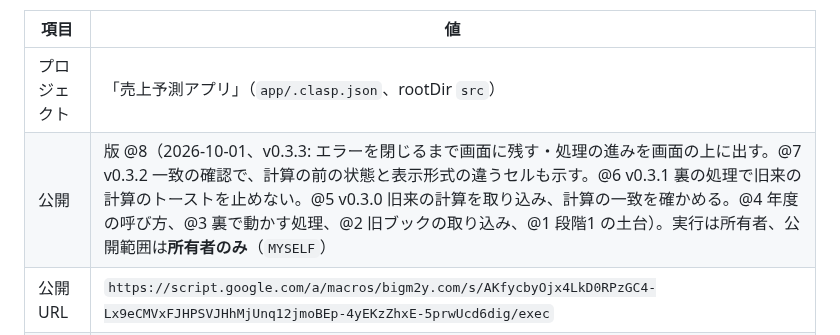
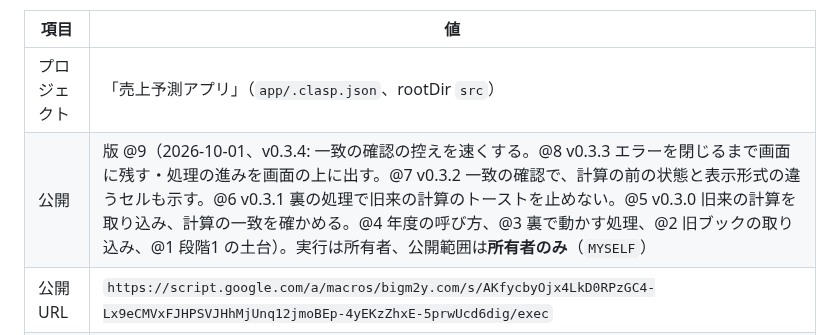
Before and after one commit to yukihiro-murai/Forecast_Agent, a Markdown page: app/README.md, the part around the change. Rendered like a GitHub page.

Commit message:
docs(app): 公開 @9（v0.3.4）の記録
Co-Authored-By: Claude Opus 5.5 <noreply@anthropic.com>

```diff
--- a/app/README.md
+++ b/app/README.md
@@ -5,7 +5,7 @@
 | 項目 | 値 |
 |---|---|
 | プロジェクト | 「売上予測アプリ」（`app/.clasp.json`、rootDir `src`） |
-| 公開 | 版 @8（2026-10-01、v0.3.3: エラーを閉じるまで画面に残す・処理の進みを画面の上に出す。@7 v0.3.2 一致の確認で、計算の前の状態と表示形式の違うセルも示す。@6 v0.3.1 裏の処理で旧来の計算のトーストを止めない。@5 v0.3.0 旧来の計算を取り込み、計算の一致を確かめる。@4 年度の呼び方、@3 裏で動かす処理、@2 旧ブックの取り込み、@1 段階1 の土台）。実行は所有者、公開範囲は**所有者のみ**（`MYSELF`） |
+| 公開 | 版 @9（2026-10-01、v0.3.4: 一致の確認の控えを速くする。@8 v0.3.3 エラーを閉じるまで画面に残す・処理の進みを画面の上に出す。@7 v0.3.2 一致の確認で、計算の前の状態と表示形式の違うセルも示す。@6 v0.3.1 裏の処理で旧来の計算のトーストを止めない。@5 v0.3.0 旧来の計算を取り込み、計算の一致を確かめる。@4 年度の呼び方、@3 裏で動かす処理、@2 旧ブックの取り込み、@1 段階1 の土台）。実行は所有者、公開範囲は**所有者のみ**（`MYSELF`） |
 | 公開 URL | `https://script.google.com/a/macros/bigm2y.com/s/AKfycbyOjx4LkD0RPzGC4-Lx9eCMVxFJHPSVJHhMjUnq12jmoBEp-4yEKzZhxE-5prwUcd6dig/exec` |
 | データを持つアカウント | 村井さん（2026-10-01 決定。システム用アカウントは作らない） |
 
```
